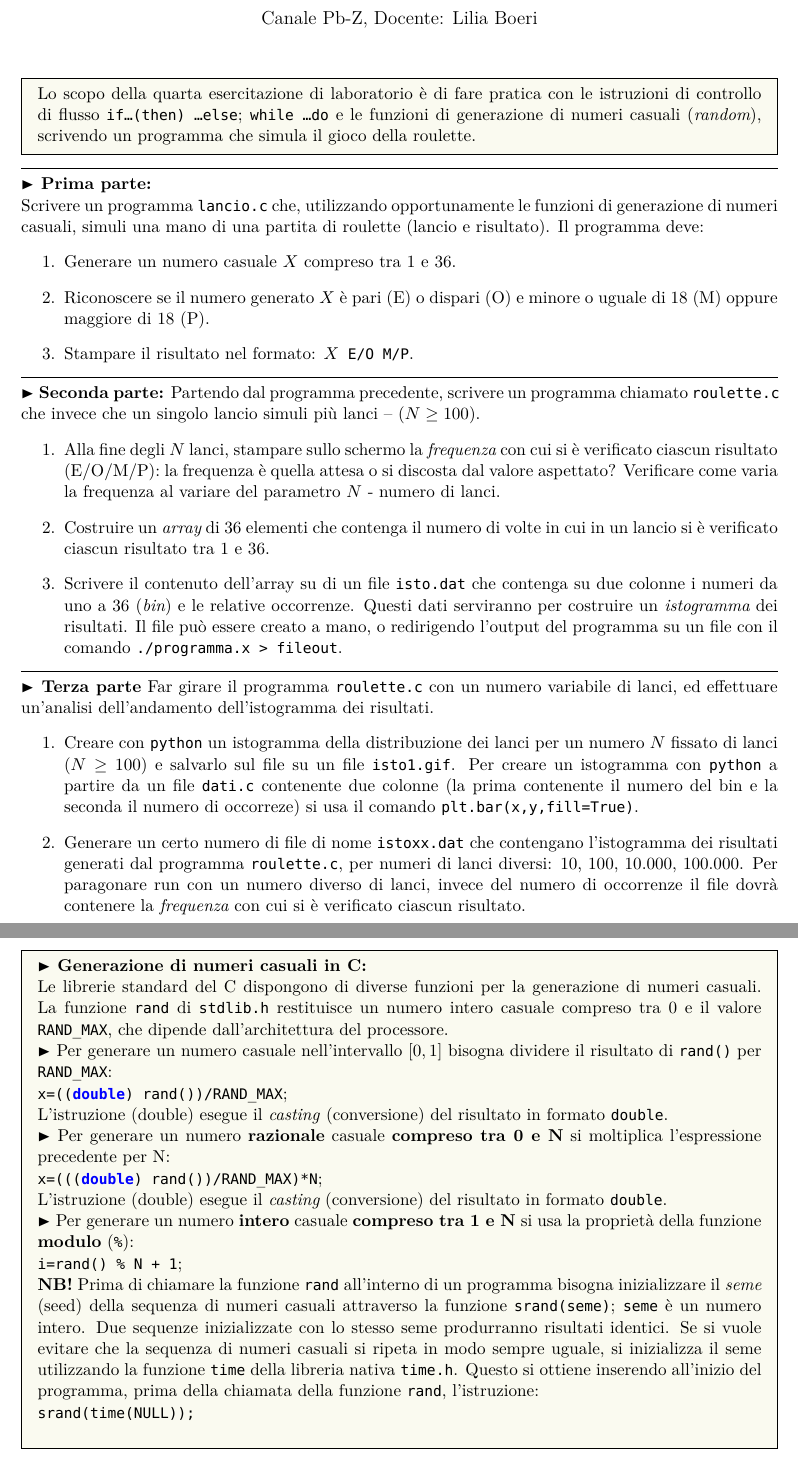
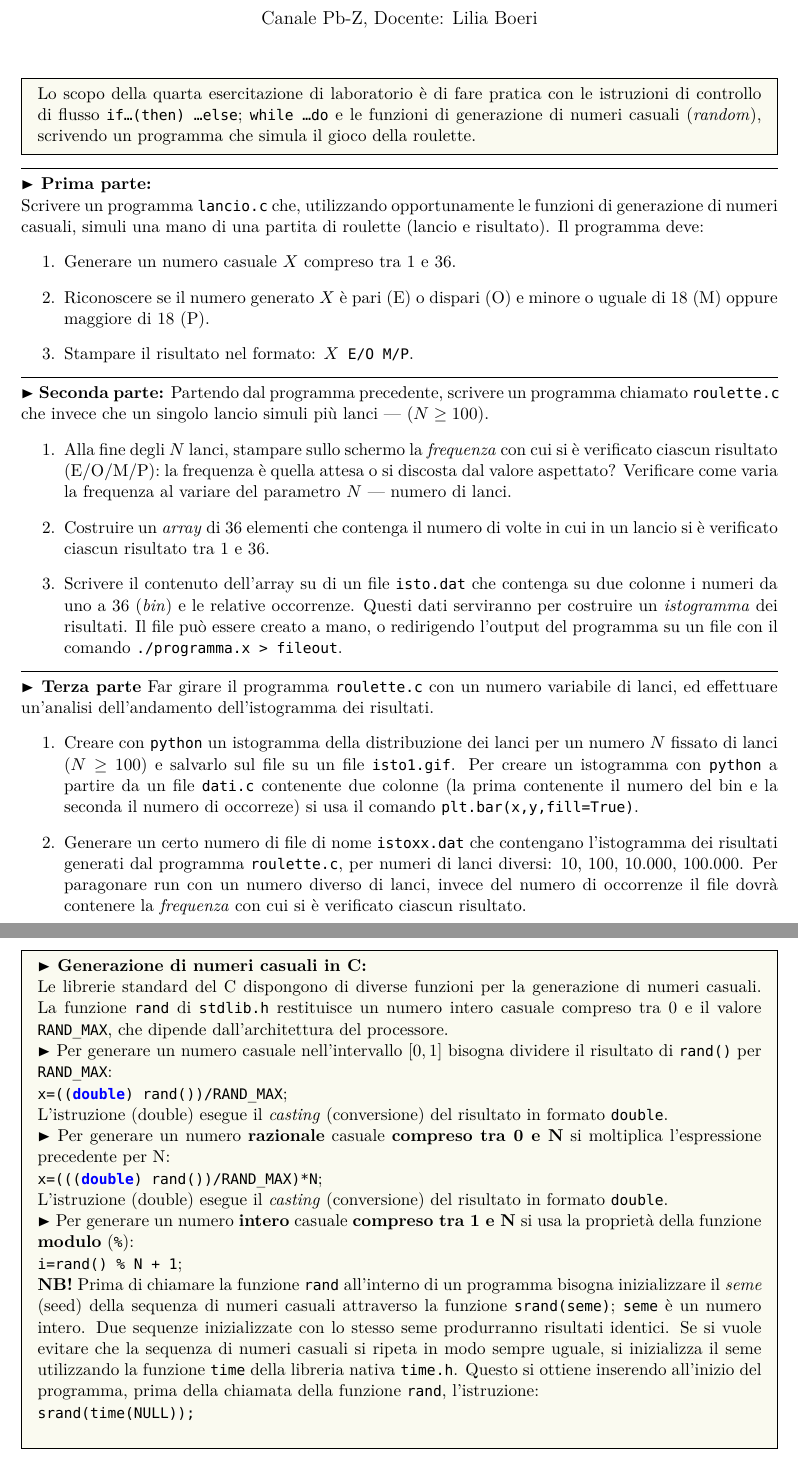
Before and after one commit to lsoffi/EsperienzeDiLaboratorioDiCalcolo201920, a LaTeX document (esercitazioni/ex4.tex): two parts of pages 1 and 2 of 2, joined at a grey line, cut so that both start at the same text. Compiled offline with XeLaTeX; a missing font is replaced by an installed copy or a similar font.

Commit message:
* minor cosmetic changes

```diff
--- a/esercitazioni/ex4.tex
+++ b/esercitazioni/ex4.tex
@@ -29,7 +29,7 @@
 
 \begin{mdframed}[backgroundcolor=panna]
   Lo scopo della quarta esercitazione di laboratorio \`e di fare pratica con
-  le istruzioni di controllo di flusso \texttt{if\ldots (then) \ldots else}; \texttt{while \ldots do} e le funzioni di generazione di numeri casuali ({\em random}), scrivendo un programma che simula il gioco della roulette.
+  le istruzioni di controllo di flusso \texttt{if\ldots (then) \ldots else}; \texttt{while \ldots do} e le funzioni di generazione di numeri casuali ({\em random\/}), scrivendo un programma che simula il gioco della roulette.
   \end{mdframed}
 %\vspace{1mm}
 %
@@ -55,18 +55,18 @@ o uguale di 18 (M) oppure maggiore di 18 (P).
 \vspace{2mm}
 \textbf{$\RHD$ Seconda parte:}
 Partendo dal programma precedente, scrivere un programma chiamato \texttt{roulette.c} che
-invece che un singolo lancio simuli pi\`u lanci --  ($N \ge 100$).
+invece che un singolo lancio simuli pi\`u lanci ---  ($N \ge 100$).
 \begin{enumerate}
-\item Alla fine degli $N$ lanci, stampare sullo schermo la {\em frequenza}
+\item Alla fine degli $N$ lanci, stampare sullo schermo la {\em frequenza\/}
 con cui si \`e verificato ciascun risultato (E/O/M/P): la frequenza
 \`e quella attesa o si discosta dal valore aspettato? Verificare come
-varia la frequenza al variare del parametro $N$ - numero di lanci.
-\item Costruire un {\em array} di 36 elementi che contenga il numero di
+varia la frequenza al variare del parametro $N$ --- numero di lanci.
+\item Costruire un {\em array\/} di 36 elementi che contenga il numero di
 volte in cui  in un lancio  si \`e verificato ciascun risultato tra 1 e 36.
 \item Scrivere il contenuto dell'array su di un file
   \texttt{isto.dat} che contenga
-su due colonne i numeri da uno a 36 ({\em bin}) e le relative occorrenze.
-Questi dati serviranno per costruire un {\em istogramma} dei risultati.
+su due colonne i numeri da uno a 36 ({\em bin\/}) e le relative occorrenze.
+Questi dati serviranno per costruire un {\em istogramma\/} dei risultati.
 Il file pu\`o essere creato a mano, o redirigendo l'output del programma
 su un file con il comando \texttt{./programma.x > fileout}.
 \end{enumerate}
@@ -87,5 +87,5 @@ ed effettuare un'analisi dell'andamento dell'istogramma dei risultati.
 si usa il comando \lstinline[language=Python]!plt.bar(x,y,fill=True)!.
 \item Generare un certo numero di file di nome \texttt{istoxx.dat} che contengano l'istogramma dei risultati generati dal programma \texttt{roulette.c}, per numeri di lanci diversi: 10, 100, 10.000, 100.000.
  Per paragonare run con un numero diverso di lanci, invece del numero di occorrenze il file dovr\`a contenere
-la {\em frequenza} con cui si \`e verificato ciascun risultato.
+la {\em frequenza\/} con cui si \`e verificato ciascun risultato.
 \item Formattando opportunamente il grafico, paragonate gli istogrammi ottenuti per diversi valori di $N$. Che cosa si
@@ -125,24 +125,21 @@ bisogna dividere il risultato di \texttt{rand()} per
 \\
 L'istruzione (double) esegue il {\em casting\/} (conversione) del risultato in formato \texttt{double}.
 
-\textbf{$\RHD$} Per generare un numero {\bf razionale} casuale {\bf compreso tra 0 e N} si moltiplica l'espressione precedente per N:
+\textbf{$\RHD$} Per generare un numero {\bf razionale} casuale {\bf compreso tra 0 e N} si moltiplica l'espressione precedente per N:\@
 \\
 \lstinline[language=c]!x=(((double) rand())/RAND_MAX)*N!;
 \\
-L'istruzione (double) esegue il {\em casting} (conversione) del risultato in formato \texttt{double}.
+L'istruzione (double) esegue il {\em casting\/} (conversione) del risultato in formato \texttt{double}.
 
 \textbf{$\RHD$} Per generare un numero {\bf intero} casuale {\bf compreso tra 1 e N} si usa la propriet\`a della funzione
 {\bf modulo} (\texttt{\%}):
 \\
 \lstinline[language=c]!i=rand() % N + 1!;
 
-{\bf NB!} Prima di chiamare la funzione \texttt{rand} all'interno di un programma bisogna inizializzare il {\em seme} (seed) della sequenza di numeri casuali attraverso la funzione \texttt{srand(seme)}; \texttt{seme} \`e un numero intero. Due sequenze inizializzate con lo stesso seme produrranno risultati identici. Se si vuole evitare che la sequenza di numeri casuali si ripeta in modo sempre uguale, si inizializza il seme utilizzando la funzione \texttt{time} della libreria
+{\bf NB!} Prima di chiamare la funzione \texttt{rand} all'interno di un programma bisogna inizializzare il {\em seme\/} (seed) della sequenza di numeri casuali attraverso la funzione \texttt{srand(seme)}; \texttt{seme} \`e un numero intero. Due sequenze inizializzate con lo stesso seme produrranno risultati identici. Se si vuole evitare che la sequenza di numeri casuali si ripeta in modo sempre uguale, si inizializza il seme utilizzando la funzione \texttt{time} della libreria
 nativa \texttt{time.h}. Questo si ottiene inserendo all'inizio del programma, prima della chiamata della funzione \texttt{rand}, l'istruzione:
 \\
 \texttt{srand(time(NULL));}
 \\
 \end{mdframed}
-
-
-
 \end{document}
```
Also changed, not shown: esercitazioni/ex4.pdf, esercitazioni/ex4.tex (2 more changed lines).
